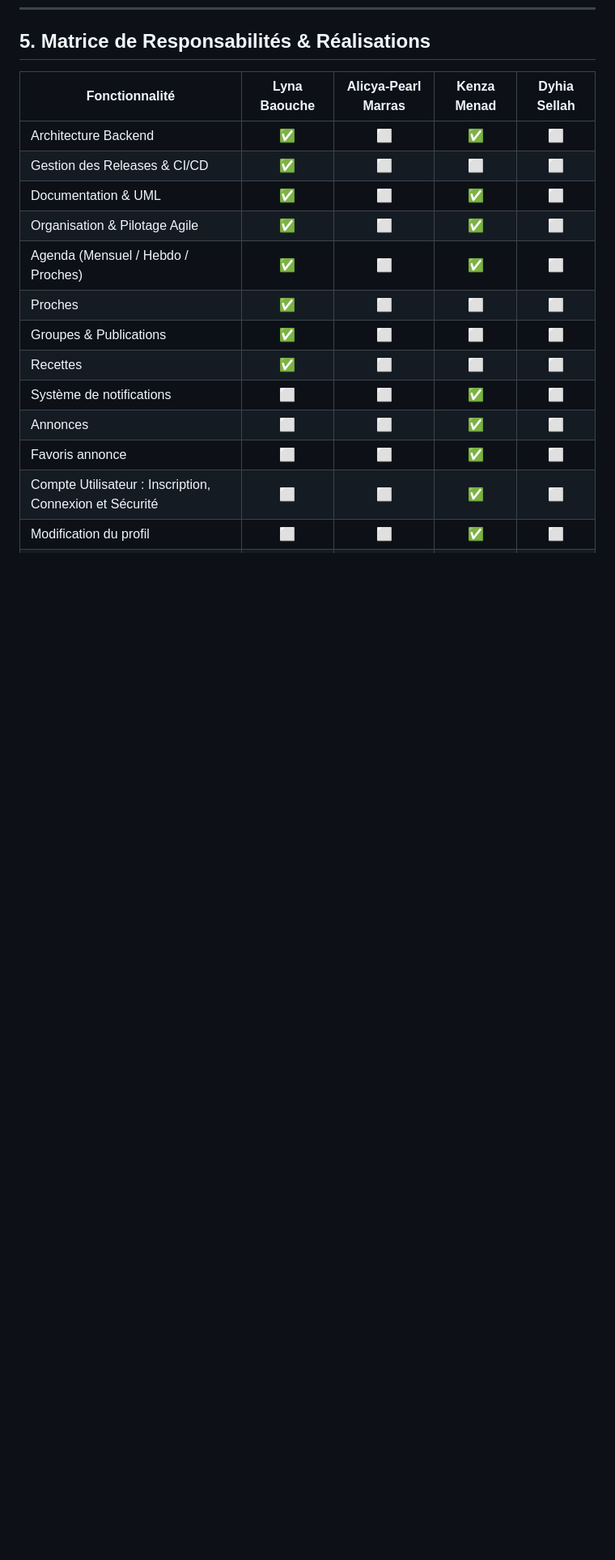
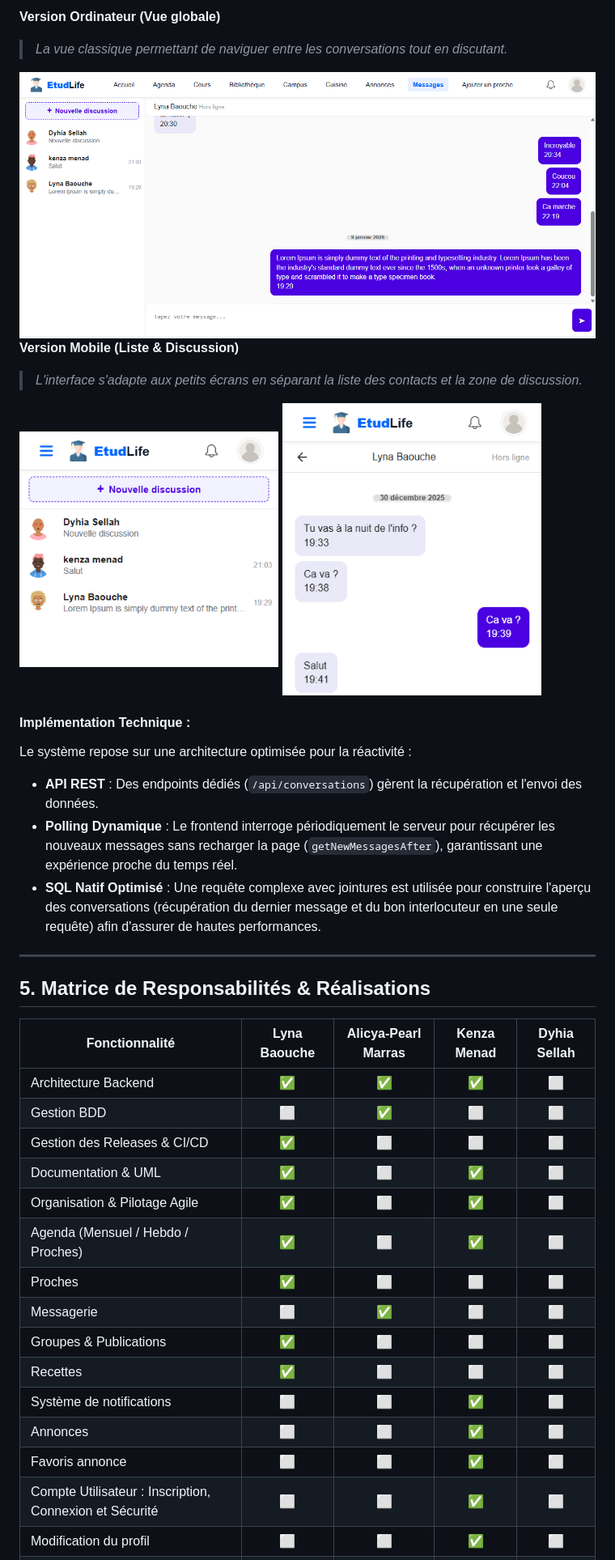
Before and after one commit to LynaBaouche/DevOps, a Markdown page: doc/documentation.md, the part around the change printed below. Shown: that part at 81% size. Rendered like a GitHub page; pictures changed too: doc/images/msg_laptop.png (added), doc/images/msg_mobile1.png (added), doc/images/msg_mobile2.png (added); blank space fills up the shorter version.

Commit message:
Doc Messagerie

```diff
--- a/doc/documentation.md
+++ b/doc/documentation.md
@@ -536,13 +579,38 @@ long unread = repo.countByUserIdAndIsReadFalse(userId);
+**Version Ordinateur (Vue globale)**
+
+> *La vue classique permettant de naviguer entre les conversations tout en discutant.*
+<img src="/doc/images/msg_laptop.png" alt="Interface Messagerie Desktop" width="100%">
+
+**Version Mobile (Liste & Discussion)**
+
+> *L'interface s'adapte aux petits écrans en séparant la liste des contacts et la zone de discussion.*
+
+<div style="display: flex; gap: 10px;">
+<img src="/doc/images/msg_mobile1.png" alt="Liste Mobile" width="45%">
+<img src="/doc/images/msg_mobile2.png" alt="Chat Mobile" width="45%">
+</div>
+
+#### Implémentation Technique :
+
+Le système repose sur une architecture optimisée pour la réactivité :
+
+* **API REST** : Des endpoints dédiés (`/api/conversations`) gèrent la récupération et l'envoi des données.
+* **Polling Dynamique** : Le frontend interroge périodiquement le serveur pour récupérer les nouveaux messages sans recharger la page (`getNewMessagesAfter`), garantissant une expérience proche du temps réel.
+* **SQL Natif Optimisé** : Une requête complexe avec jointures est utilisée pour construire l'aperçu des conversations (récupération du dernier message et du bon interlocuteur en une seule requête) afin d'assurer de hautes performances.
+---
+
 ## 5. Matrice de Responsabilités & Réalisations
 
 | Fonctionnalité                                          | Lyna Baouche | Alicya-Pearl Marras | Kenza Menad | Dyhia Sellah |
 |---------------------------------------------------------|:------------:|:-------------------:|:-----------:|:------------:|
-| Architecture Backend                                    | ✅ | ⬜ | ✅ | ⬜ |
+| Architecture Backend                                    | ✅ | ✅ | ✅ | ⬜ |
+| Gestion BDD                                             | ⬜ | ✅ | ⬜ | ⬜ |
 | Gestion des Releases & CI/CD                            | ✅ | ⬜ | ⬜ | ⬜ |
 | Documentation & UML                                     | ✅ | ⬜ | ✅ | ⬜ |
 | Organisation & Pilotage Agile                           | ✅ | ⬜ | ✅ | ⬜ |
 | Agenda (Mensuel / Hebdo / Proches)                      | ✅ | ⬜ | ✅ | ⬜ |
 | Proches                                                 | ✅ | ⬜ | ⬜ | ⬜ |
+| Messagerie                                              | ⬜ | ✅ | ⬜ | ⬜ |
 | Groupes & Publications                                  | ✅ | ⬜ | ⬜ | ⬜ |
 | Recettes                                                | ✅ | ⬜ | ⬜ | ⬜ |
 | Système de notifications                                | ⬜ | ⬜ | ✅ | ⬜ |
```
Also changed, not shown: other parts of doc/documentation.md (+43 -0 lines).
